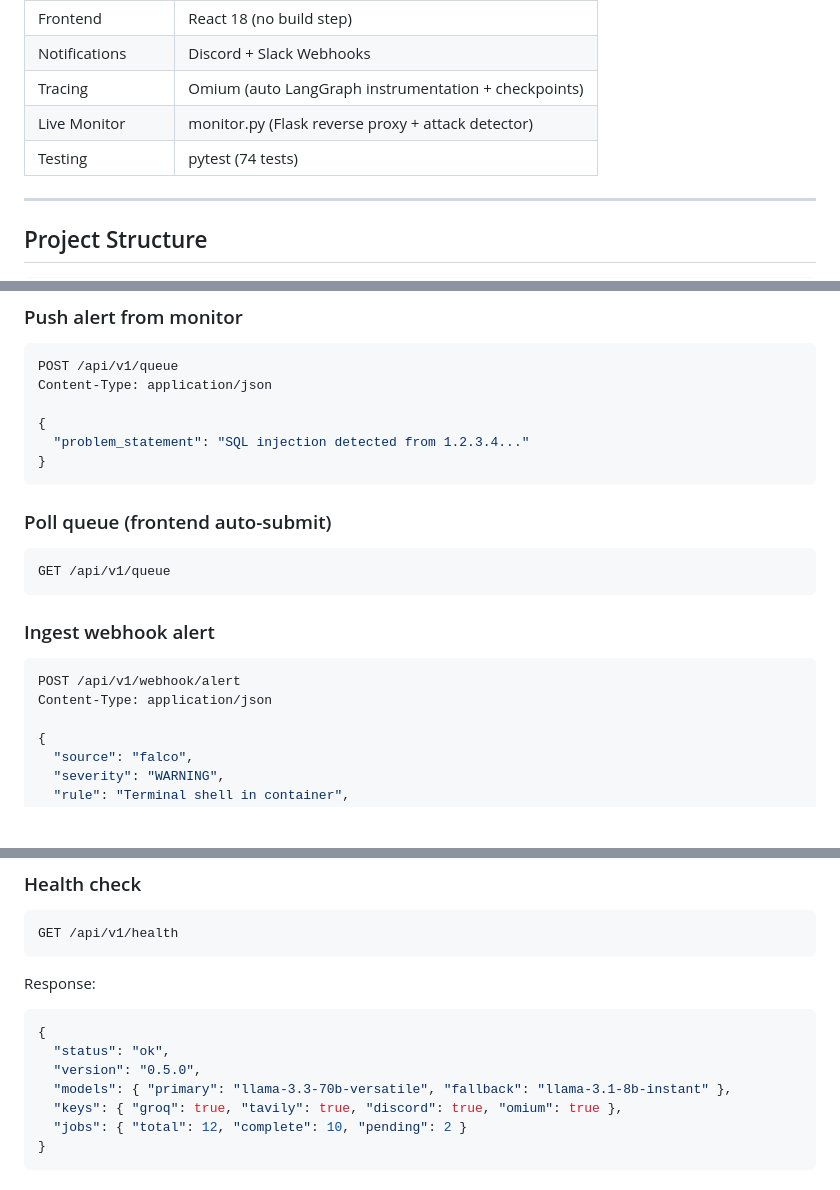
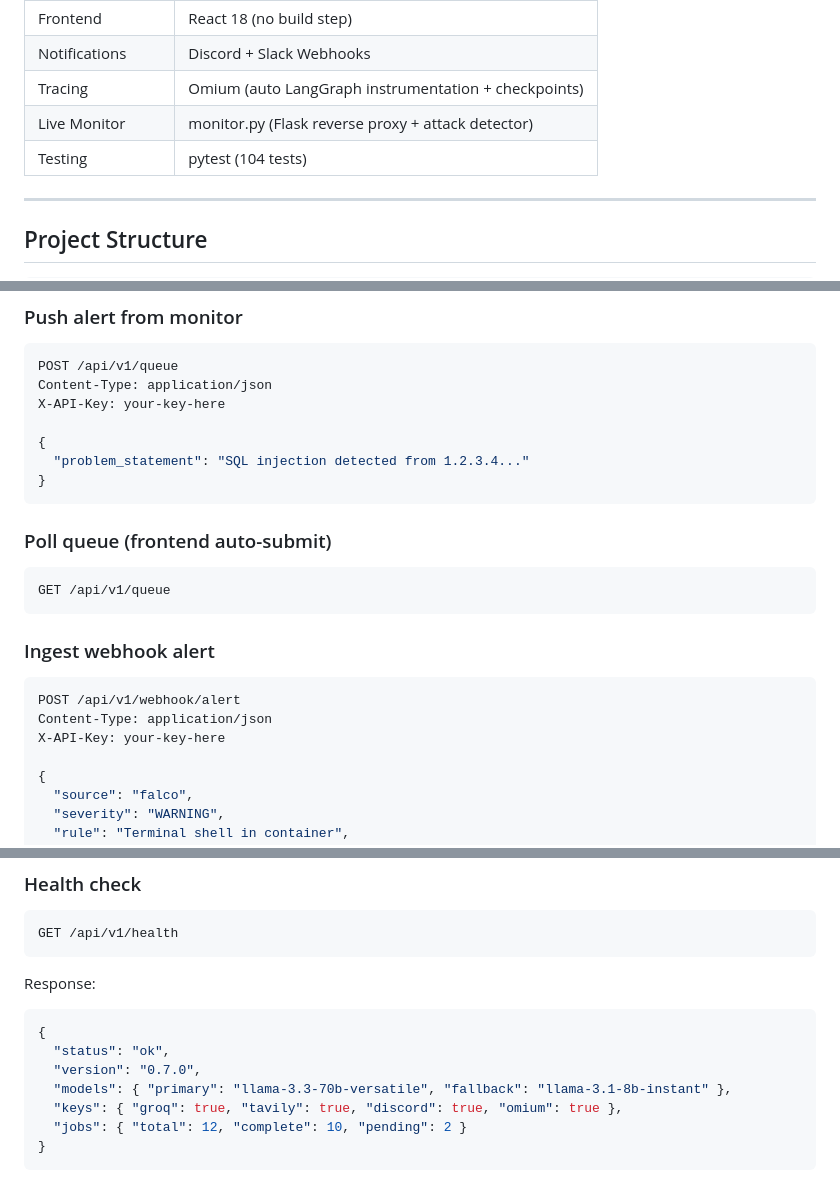
Before and after one commit to joanne-j-m/SentinelOps, a Markdown page: README.md, 3 parts joined by grey strips. Rendered like a GitHub page; blank space fills up the shorter version.

````diff
--- a/README.md
+++ b/README.md
@@ -101,7 +107,7 @@ Sentinel-Ops is a stateful multi-agent cybersecurity pipeline that autonomously
 | Notifications | Discord + Slack Webhooks |
 | Tracing | Omium (auto LangGraph instrumentation + checkpoints) |
 | Live Monitor | monitor.py (Flask reverse proxy + attack detector) |
-| Testing | pytest (74 tests) |
+| Testing | pytest (104 tests) |
 
 ---
 
@@ -270,6 +278,7 @@ GET /api/v1/jobs/{job_id}
 ```bash
 POST /api/v1/queue
 Content-Type: application/json
+X-API-Key: your-key-here
 
 {
   "problem_statement": "SQL injection detected from 1.2.3.4..."
@@ -285,6 +294,7 @@ GET /api/v1/queue
 ```bash
 POST /api/v1/webhook/alert
 Content-Type: application/json
+X-API-Key: your-key-here
 
 {
   "source": "falco",
@@ -303,7 +313,7 @@ Response:
 ```json
 {
   "status": "ok",
-  "version": "0.5.0",
+  "version": "0.7.0",
   "models": { "primary": "llama-3.3-70b-versatile", "fallback": "llama-3.1-8b-instant" },
   "keys": { "groq": true, "tavily": true, "discord": true, "omium": true },
   "jobs": { "total": 12, "complete": 10, "pending": 2 }
````
Also changed, not shown: other parts of README.md (+51 -10 lines).
